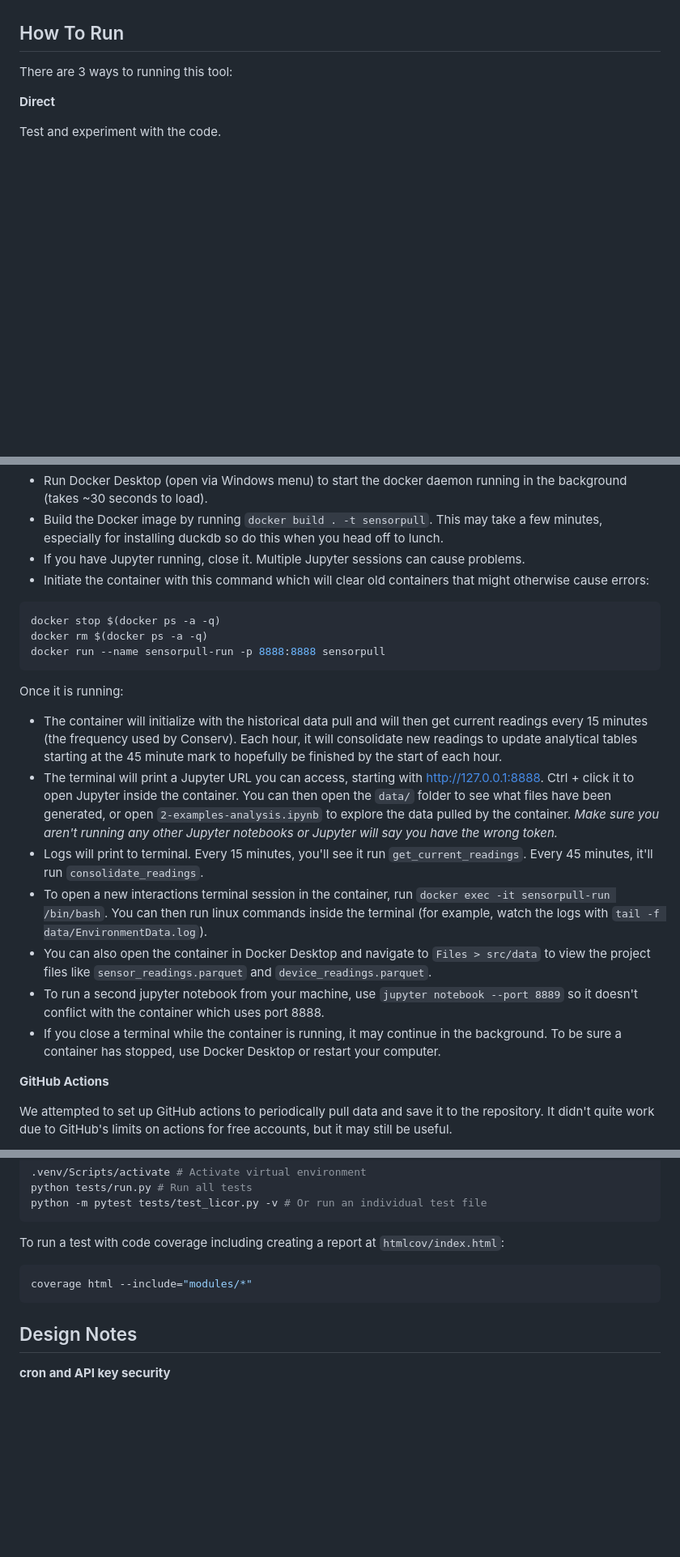
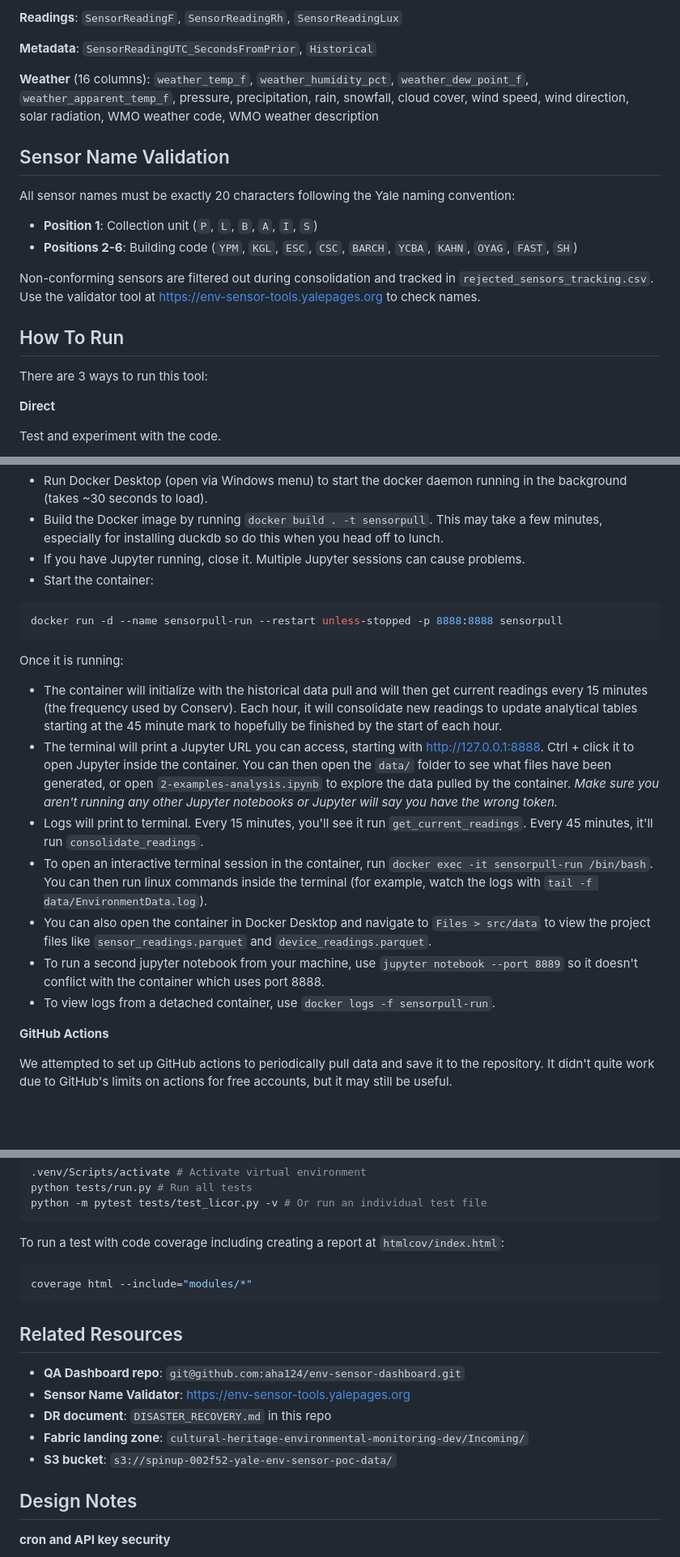
Before and after one commit to Environmental-Pipeline/environmental-sensor-poc, a Markdown page: README.md, 3 parts joined by grey strips. Shown at 81% size. GitHub-like rendering; blank space fills up the shorter version.

````diff
--- a/README.md
+++ b/README.md
@@ -55,7 +105,21 @@ Detailed interactive code documentation is available at `docs/index.html`. To up
+**Readings**: `SensorReadingF`, `SensorReadingRh`, `SensorReadingLux`
+
+**Metadata**: `SensorReadingUTC_SecondsFromPrior`, `Historical`
+
+**Weather** (16 columns): `weather_temp_f`, `weather_humidity_pct`, `weather_dew_point_f`, `weather_apparent_temp_f`, pressure, precipitation, rain, snowfall, cloud cover, wind speed, wind direction, solar radiation, WMO weather code, WMO weather description
+
+## Sensor Name Validation
+
+All sensor names must be exactly 20 characters following the Yale naming convention:
+
+- **Position 1**: Collection unit (`P`, `L`, `B`, `A`, `I`, `S`)
+- **Positions 2-6**: Building code (`YPM`, `KGL`, `ESC`, `CSC`, `BARCH`, `YCBA`, `KAHN`, `OYAG`, `FAST`, `SH`)
+
+Non-conforming sensors are filtered out during consolidation and tracked in `rejected_sensors_tracking.csv`. Use the validator tool at https://env-sensor-tools.yalepages.org to check names.
 
 ## How To Run
 
-There are 3 ways to running this tool:
+There are 3 ways to run this tool:
 
 **Direct**
 
@@ -72,12 +136,10 @@ Use cron to pull new data every 15 minutes. This gets a bit complex since it use
 * Run Docker Desktop (open via Windows menu) to start the docker daemon running in the background (takes ~30 seconds to load).
 * Build the Docker image by running `docker build . -t sensorpull`. This may take a few minutes, especially for installing duckdb so do this when you head off to lunch.
 * If you have Jupyter running, close it. Multiple Jupyter sessions can cause problems.
-* Initiate the container with this command which will clear old containers that might otherwise cause errors:
+* Start the container:
 
 ```bash
-docker stop $(docker ps -a -q)
-docker rm $(docker ps -a -q)
-docker run --name sensorpull-run -p 8888:8888 sensorpull
+docker run -d --name sensorpull-run --restart unless-stopped -p 8888:8888 sensorpull
 ```
 
 Once it is running:
@@ -85,10 +147,10 @@ Once it is running:
 * The container will initialize with the historical data pull and will then get current readings every 15 minutes (the frequency used by Conserv). Each hour, it will consolidate new readings to update analytical tables starting at the 45 minute mark to hopefully be finished by the start of each hour.
 * The terminal will print a Jupyter URL you can access, starting with http://127.0.0.1:8888. Ctrl + click it to open Jupyter inside the container. You can then open the `data/` folder to see what files have been generated, or open `2-examples-analysis.ipynb` to explore the data pulled by the container. _Make sure you aren't running any other Jupyter notebooks or Jupyter will say you have the wrong token._
 * Logs will print to terminal. Every 15 minutes, you'll see it run `get_current_readings`. Every 45 minutes, it'll run `consolidate_readings`.
-* To open a new interactions terminal session in the container, run `docker exec -it sensorpull-run /bin/bash`. You can then run linux commands inside the terminal (for example, watch the logs with `tail -f data/EnvironmentData.log`).
+* To open an interactive terminal session in the container, run `docker exec -it sensorpull-run /bin/bash`. You can then run linux commands inside the terminal (for example, watch the logs with `tail -f data/EnvironmentData.log`).
 * You can also open the container in Docker Desktop and navigate to `Files > src/data` to view the project files like `sensor_readings.parquet` and `device_readings.parquet`.
 * To run a second jupyter notebook from your machine, use `jupyter notebook --port 8889` so it doesn't conflict with the container which uses port 8888.
-* If you close a terminal while the container is running, it may continue in the background. To be sure a container has stopped, use Docker Desktop or restart your computer.
+* To view logs from a detached container, use `docker logs -f sensorpull-run`.
 
 **GitHub Actions**
 
@@ -146,6 +207,14 @@ To run a test with code coverage including creating a report at `htmlcov/index.h
 coverage html --include="modules/*"
 ```
 
+## Related Resources
+
+- **QA Dashboard repo**: `git@github.com:aha124/env-sensor-dashboard.git`
+- **Sensor Name Validator**: https://env-sensor-tools.yalepages.org
+- **DR document**: `DISASTER_RECOVERY.md` in this repo
+- **Fabric landing zone**: `cultural-heritage-environmental-monitoring-dev/Incoming/`
+- **S3 bucket**: `s3://spinup-002f52-yale-env-sensor-poc-data/`
+
 ## Design Notes
 
 **cron and API key security**
````
Also changed, not shown: other parts of README.md (+58 -9 lines).
